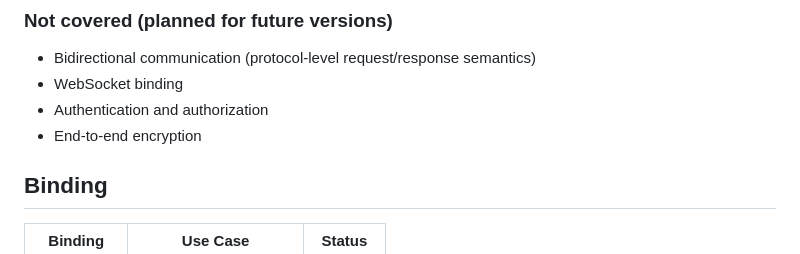
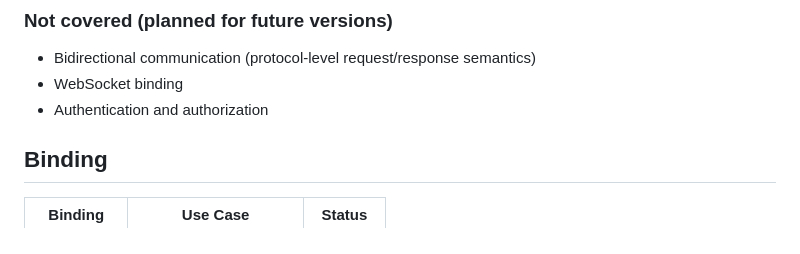
Before and after one commit to openvip-dev/protocol, a Markdown page: protocol/openvip-1.0.md, the part around the change. GitHub-like rendering.

```diff
--- a/protocol/openvip-1.0.md
+++ b/protocol/openvip-1.0.md
@@ -38,7 +38,6 @@ semantics through extensions.
 - Bidirectional communication (protocol-level request/response semantics)
 - WebSocket binding
 - Authentication and authorization
-- End-to-end encryption
 
 ## Binding
 
```
Also changed, not shown: README.md (+0 -1 lines).
